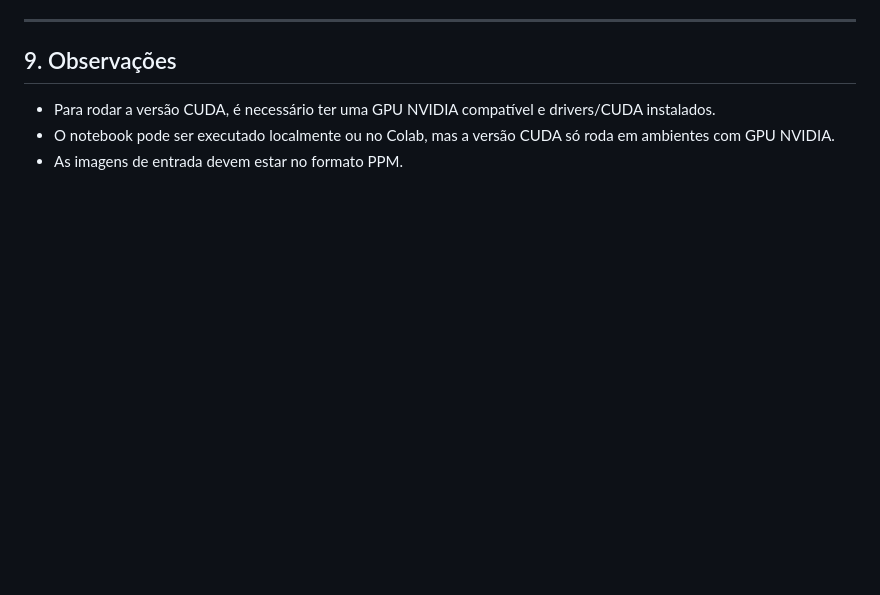
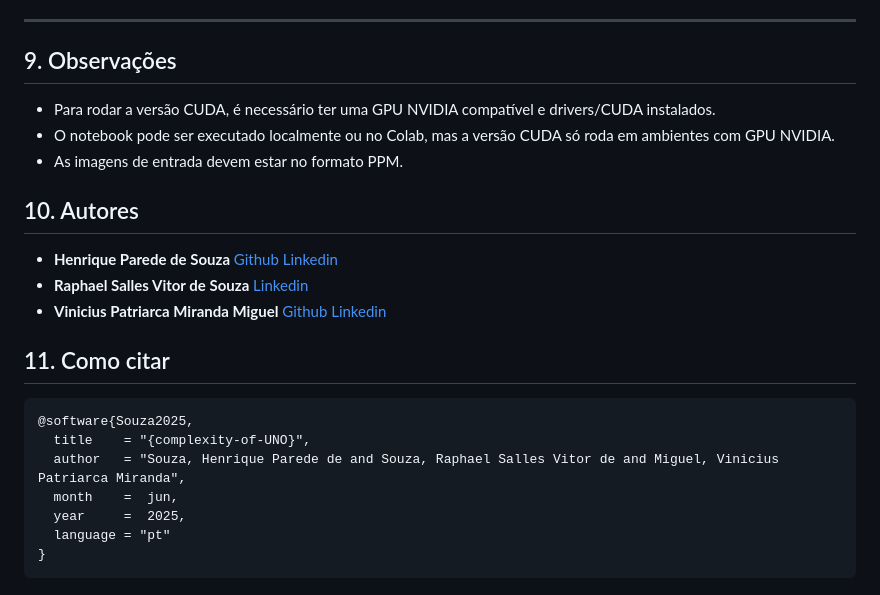
Before and after one commit to Henrique-hpds/parallel-halftone, a Markdown page: README.md, the part around the change. Drawn GitHub-style; blank space fills up the shorter version.

Commit message:
Update README with authors and citation information
Added authors section and citation format to README.

````diff
--- a/README.md
+++ b/README.md
@@ -133,3 +133,21 @@ pip install -r requirements.txt
 - Para rodar a versão CUDA, é necessário ter uma GPU NVIDIA compatível e drivers/CUDA instalados.
 - O notebook pode ser executado localmente ou no Colab, mas a versão CUDA só roda em ambientes com GPU NVIDIA.
 - As imagens de entrada devem estar no formato PPM.
+
+## 10. Autores
+
+- **Henrique Parede de Souza** [Github](https://github.com/Henrique-hpds) [Linkedin](https://www.linkedin.com/in/henrique-parede-de-souza/)
+- **Raphael Salles Vitor de Souza** [Linkedin](https://www.linkedin.com/in/raphael-sv-souza/)
+- **Vinicius Patriarca Miranda Miguel** [Github](https://github.com/viniciuskant) [Linkedin](https://www.linkedin.com/in/vinicius-patriarca-miranda-miguel-01b568236/)
+
+## 11. Como citar
+
+```bibtex
+@software{Souza2025,
+  title    = "{complexity-of-UNO}",
+  author   = "Souza, Henrique Parede de and Souza, Raphael Salles Vitor de and Miguel, Vinicius Patriarca Miranda",
+  month    =  jun,
+  year     =  2025,
+  language = "pt"
+}
+```
````
